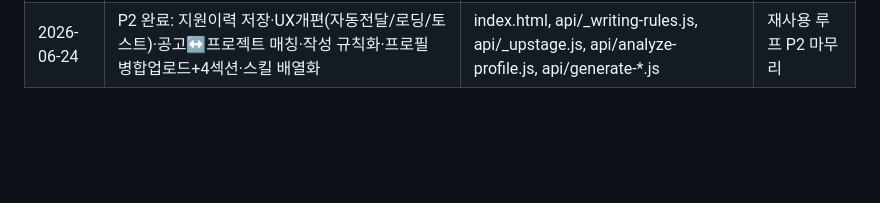
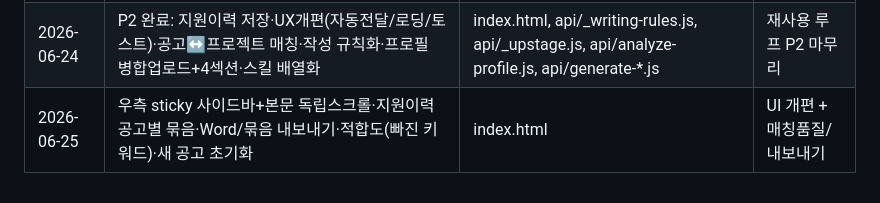
Before and after one commit to LEEHR95/claude-job, a Markdown page: CLAUDE.md, the part around the change. GitHub-like rendering; blank space fills up the shorter version.

```diff
--- a/CLAUDE.md
+++ b/CLAUDE.md
@@ -67,3 +67,4 @@
 | 2026-06-23 | 공고 입력 확장: URL fetch + 이미지 OCR(Upstage) | api/fetch-job.js, api/ocr-job.js | 크롤링 불가·이미지 공고 대응 |
 | 2026-06-23 | 자소서/이력서 앙상블(3초안 병합)+마크다운 제거+결과 캐시 | api/generate-*.js, api/_upstage.js, index.html | 생성 품질 안정화 |
 | 2026-06-24 | P2 완료: 지원이력 저장·UX개편(자동전달/로딩/토스트)·공고↔프로젝트 매칭·작성 규칙화·프로필 병합업로드+4섹션·스킬 배열화 | index.html, api/_writing-rules.js, api/_upstage.js, api/analyze-profile.js, api/generate-*.js | 재사용 루프 P2 마무리 |
+| 2026-06-25 | 우측 sticky 사이드바+본문 독립스크롤·지원이력 공고별 묶음·Word/묶음 내보내기·적합도(빠진 키워드)·새 공고 초기화 | index.html | UI 개편 + 매칭품질/내보내기 |
```
Also changed, not shown: MEMORY.md (+9 -6 lines), WIKI.md (+3 -0 lines).
